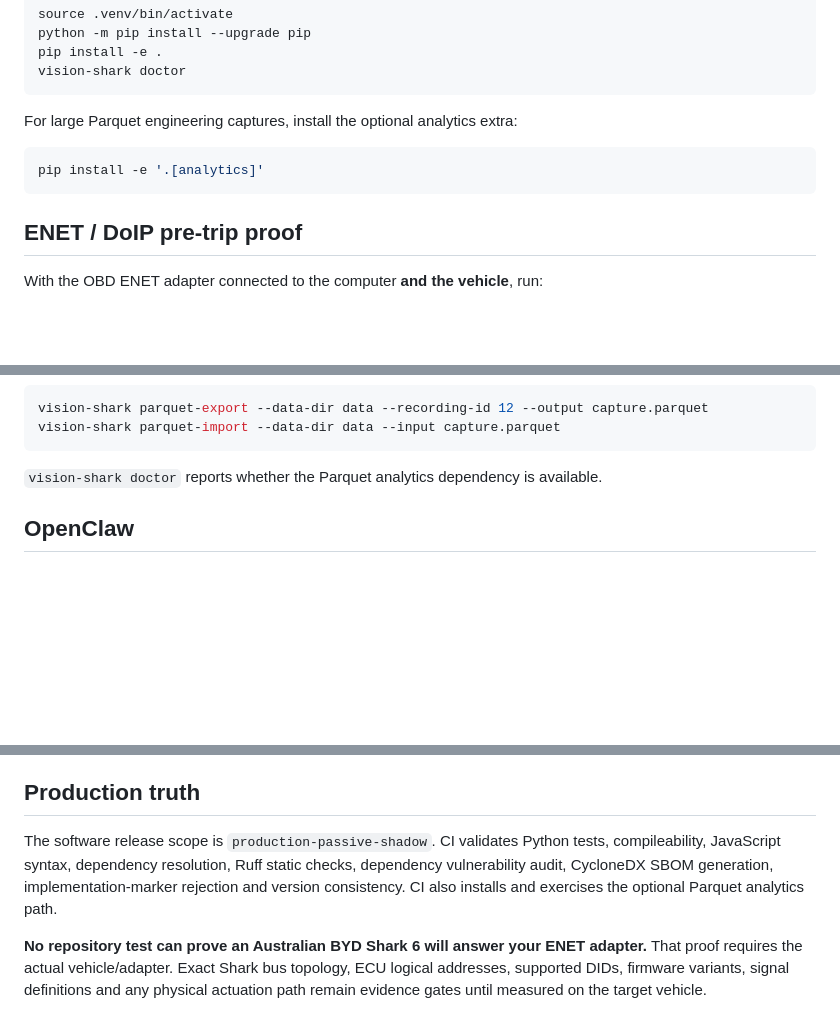
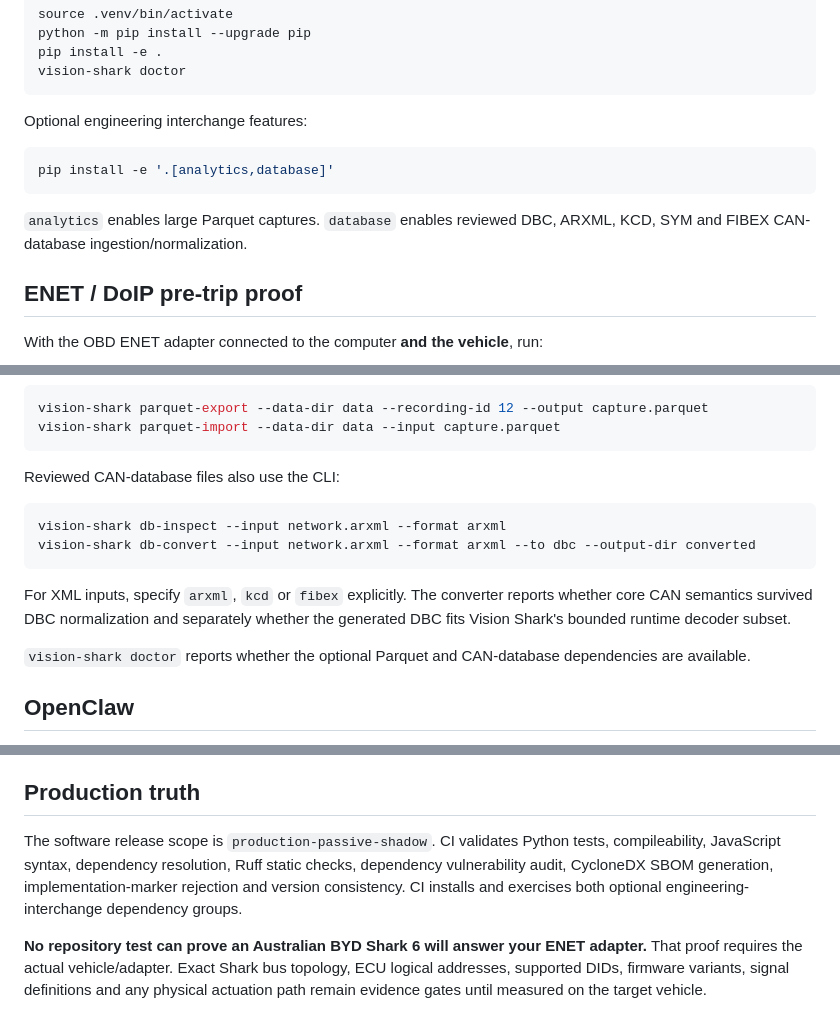
Before and after one commit to samskiezz/vision-Shark, a Markdown page: README.md, 3 parts joined by grey strips. GitHub-like rendering; blank space fills up the shorter version.

Commit message:
Document reviewed CAN database interchange workflow

````diff
--- a/README.md
+++ b/README.md
@@ -30,11 +30,13 @@ pip install -e .
 vision-shark doctor
 ```
 
-For large Parquet engineering captures, install the optional analytics extra:
+Optional engineering interchange features:
 
 ```bash
-pip install -e '.[analytics]'
+pip install -e '.[analytics,database]'
 ```
+
+`analytics` enables large Parquet captures. `database` enables reviewed DBC, ARXML, KCD, SYM and FIBEX CAN-database ingestion/normalization.
 
 ## ENET / DoIP pre-trip proof
 
@@ -106,7 +109,16 @@ vision-shark parquet-export --data-dir data --recording-id 12 --output capture.p
 vision-shark parquet-import --data-dir data --input capture.parquet
 ```
 
-`vision-shark doctor` reports whether the Parquet analytics dependency is available.
+Reviewed CAN-database files also use the CLI:
+
+```bash
+vision-shark db-inspect --input network.arxml --format arxml
+vision-shark db-convert --input network.arxml --format arxml --to dbc --output-dir converted
+```
+
+For XML inputs, specify `arxml`, `kcd` or `fibex` explicitly. The converter reports whether core CAN semantics survived DBC normalization and separately whether the generated DBC fits Vision Shark's bounded runtime decoder subset.
+
+`vision-shark doctor` reports whether the optional Parquet and CAN-database dependencies are available.
 
 ## OpenClaw
 
@@ -120,7 +132,7 @@ The repository contains an executable non-actuating autonomy R&D pipeline with t
 
 ## Production truth
 
-The software release scope is `production-passive-shadow`. CI validates Python tests, compileability, JavaScript syntax, dependency resolution, Ruff static checks, dependency vulnerability audit, CycloneDX SBOM generation, implementation-marker rejection and version consistency. CI also installs and exercises the optional Parquet analytics path.
+The software release scope is `production-passive-shadow`. CI validates Python tests, compileability, JavaScript syntax, dependency resolution, Ruff static checks, dependency vulnerability audit, CycloneDX SBOM generation, implementation-marker rejection and version consistency. CI installs and exercises both optional engineering-interchange dependency groups.
 
 **No repository test can prove an Australian BYD Shark 6 will answer your ENET adapter.** That proof requires the actual vehicle/adapter. Exact Shark bus topology, ECU logical addresses, supported DIDs, firmware variants, signal definitions and any physical actuation path remain evidence gates until measured on the target vehicle.
 
````
Also changed, not shown: other parts of README.md (+1 -0 lines).
